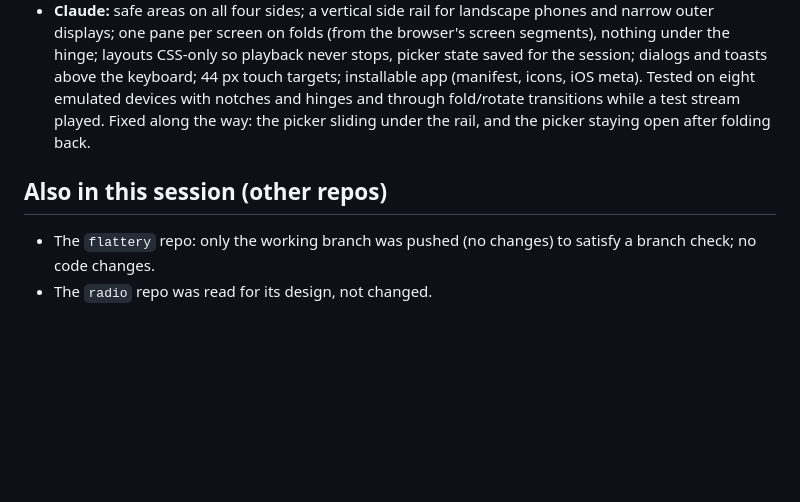
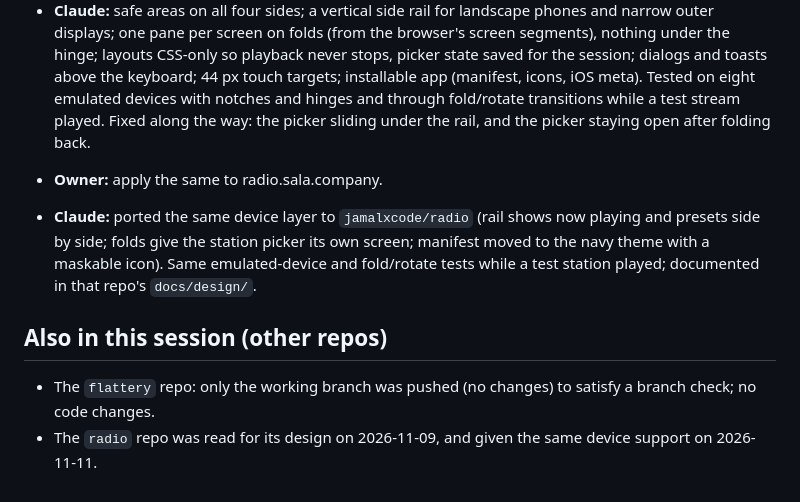
Before and after one commit to jamalxcode/video, a Markdown page: docs/conversations/2026-11-02_to_2026-11-11.md, the part around the change. GitHub-like rendering; blank space fills up the shorter version.

Commit message:
Docs: conversation record notes the radio got the same device support
Co-Authored-By: Claude Opus 5.5 <noreply@anthropic.com>
Claude-Session: https://claude.ai/code/session_01Cjh7JNJmVLKfGZEGYN5jwT

```diff
--- a/docs/conversations/2026-11-02_to_2026-11-11.md
+++ b/docs/conversations/2026-11-02_to_2026-11-11.md
@@ -38,6 +38,9 @@ A summary of the owner's requests to Claude Code and what was done, in order. Co
 - **Owner:** ten requirements for iPhone Duo (folded and unfolded) and every other device: adapt to all sizes and fold transitions, respect the Duo's vertical Dynamic Island, side system UI and asymmetric safe areas, side navigation / vertical toolbars on the outer display, controls clear of edges and the fold, state and playback kept through folding, dialogs and keyboards visible, touch / mouse / keyboard / accessibility, Safari / Chrome / Android / installed apps, the same everywhere.
 - **Claude:** safe areas on all four sides; a vertical side rail for landscape phones and narrow outer displays; one pane per screen on folds (from the browser's screen segments), nothing under the hinge; layouts CSS-only so playback never stops, picker state saved for the session; dialogs and toasts above the keyboard; 44 px touch targets; installable app (manifest, icons, iOS meta). Tested on eight emulated devices with notches and hinges and through fold/rotate transitions while a test stream played. Fixed along the way: the picker sliding under the rail, and the picker staying open after folding back.
 
+- **Owner:** apply the same to radio.sala.company.
+- **Claude:** ported the same device layer to `jamalxcode/radio` (rail shows now playing and presets side by side; folds give the station picker its own screen; manifest moved to the navy theme with a maskable icon). Same emulated-device and fold/rotate tests while a test station played; documented in that repo's `docs/design/`.
+
 ## Also in this session (other repos)
 - The `flattery` repo: only the working branch was pushed (no changes) to satisfy a branch check; no code changes.
-- The `radio` repo was read for its design, not changed.
+- The `radio` repo was read for its design on 2026-11-09, and given the same device support on 2026-11-11.
```
